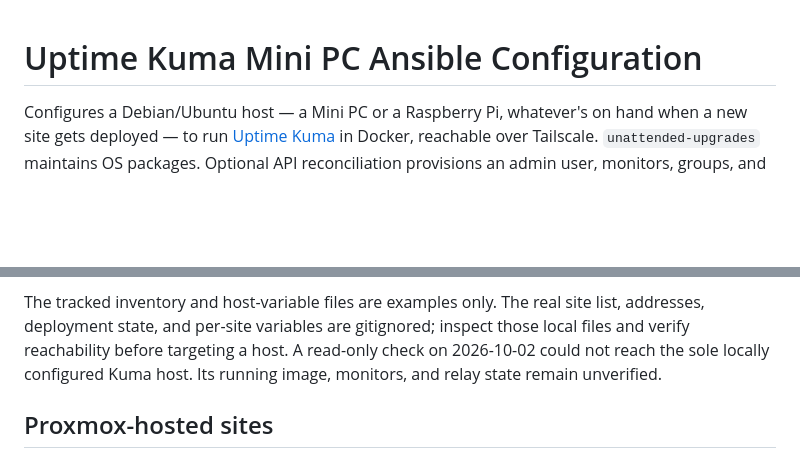
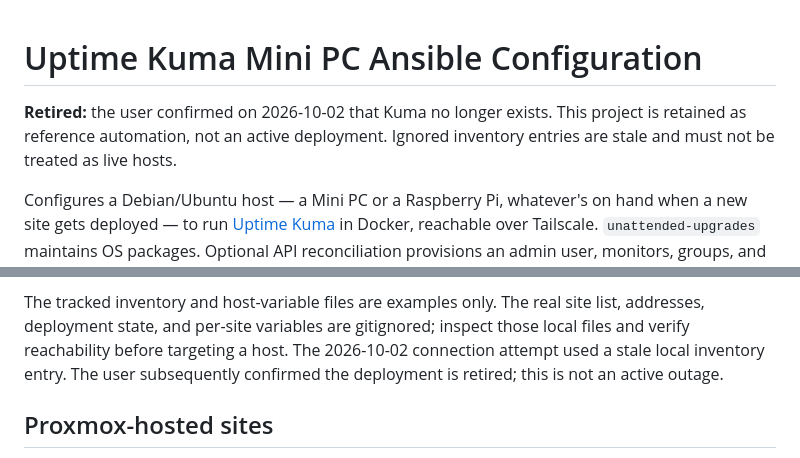
Before and after one commit to wbreiler/HomelabAnsible, a Markdown page: kuma/README.md, 2 parts joined by grey strips. GitHub-like rendering; blank space fills up the shorter version.

Commit message:
kuma: mark deployment retired
Reflect the user-installed admin SSH key and read-only verification. Preserve password fallback and distinguish retired Kuma from an outage.

Co-Authored-By: Codex <noreply@openai.com>

```diff
--- a/kuma/README.md
+++ b/kuma/README.md
@@ -1,4 +1,8 @@
 # Uptime Kuma Mini PC Ansible Configuration
+
+**Retired:** the user confirmed on 2026-10-02 that Kuma no longer exists.
+This project is retained as reference automation, not an active deployment.
+Ignored inventory entries are stale and must not be treated as live hosts.
 
 Configures a Debian/Ubuntu host — a Mini PC or a Raspberry Pi, whatever's on
 hand when a new site gets deployed — to run
@@ -91,8 +95,8 @@ own IP.
 The tracked inventory and host-variable files are examples only. The real
 site list, addresses, deployment state, and per-site variables are gitignored;
 inspect those local files and verify reachability before targeting a host.
-A read-only check on 2026-10-02 could not reach the sole locally configured
-Kuma host. Its running image, monitors, and relay state remain unverified.
+The 2026-10-02 connection attempt used a stale local inventory entry. The user
+subsequently confirmed the deployment is retired; this is not an active outage.
 
 ## Proxmox-hosted sites
 
```
